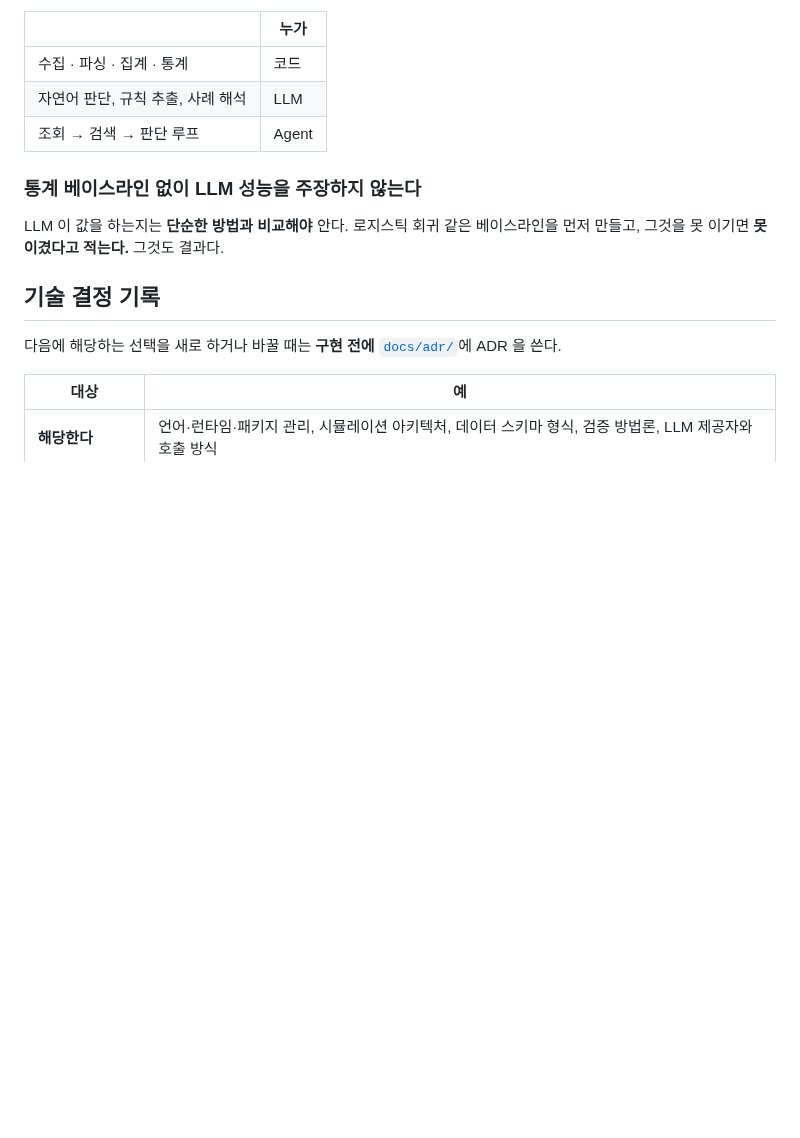
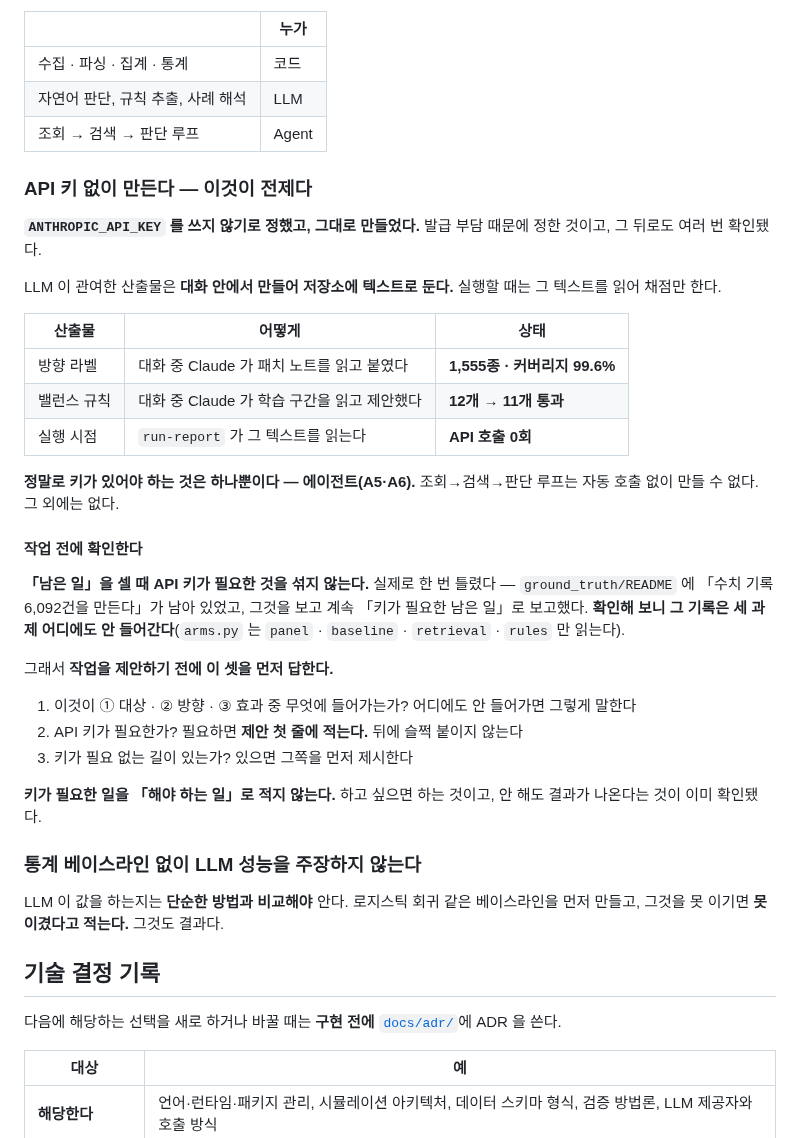
Before and after one commit to SangMyeong5426/LOL_BALANCE_PROJECT, a Markdown page: AGENTS.md, the part around the change. GitHub-like rendering; blank space fills up the shorter version.

```diff
--- a/AGENTS.md
+++ b/AGENTS.md
@@ -84,6 +84,40 @@ tests/                       그 처리가 맞는가
 | 자연어 판단, 규칙 추출, 사례 해석 | LLM |
 | 조회 → 검색 → 판단 루프 | Agent |
 
+### API 키 없이 만든다 — **이것이 전제다**
+
+**`ANTHROPIC_API_KEY` 를 쓰지 않기로 정했고, 그대로 만들었다.** 발급 부담 때문에
+정한 것이고, 그 뒤로도 여러 번 확인됐다.
+
+LLM 이 관여한 산출물은 **대화 안에서 만들어 저장소에 텍스트로 둔다.** 실행할
+때는 그 텍스트를 읽어 채점만 한다.
+
+| 산출물 | 어떻게 | 상태 |
+| --- | --- | --- |
+| 방향 라벨 | 대화 중 Claude 가 패치 노트를 읽고 붙였다 | **1,555종 · 커버리지 99.6%** |
+| 밸런스 규칙 | 대화 중 Claude 가 학습 구간을 읽고 제안했다 | **12개 → 11개 통과** |
+| 실행 시점 | `run-report` 가 그 텍스트를 읽는다 | **API 호출 0회** |
+
+**정말로 키가 있어야 하는 것은 하나뿐이다 — 에이전트(A5·A6).** 조회→검색→판단
+루프는 자동 호출 없이 만들 수 없다. 그 외에는 없다.
+
+#### 작업 전에 확인한다
+
+**「남은 일」을 셀 때 API 키가 필요한 것을 섞지 않는다.** 실제로 한 번 틀렸다 —
+`ground_truth/README` 에 「수치 기록 6,092건을 만든다」가 남아 있었고, 그것을
+보고 계속 「키가 필요한 남은 일」로 보고했다. **확인해 보니 그 기록은 세 과제
+어디에도 안 들어간다**(`arms.py` 는 `panel` · `baseline` · `retrieval` · `rules`
+만 읽는다).
+
+그래서 **작업을 제안하기 전에 이 셋을 먼저 답한다.**
+
+1. 이것이 ① 대상 · ② 방향 · ③ 효과 중 무엇에 들어가는가? 어디에도 안 들어가면 그렇게 말한다
+2. API 키가 필요한가? 필요하면 **제안 첫 줄에 적는다.** 뒤에 슬쩍 붙이지 않는다
+3. 키가 필요 없는 길이 있는가? 있으면 그쪽을 먼저 제시한다
+
+**키가 필요한 일을 「해야 하는 일」로 적지 않는다.** 하고 싶으면 하는 것이고,
+안 해도 결과가 나온다는 것이 이미 확인됐다.
+
 ### 통계 베이스라인 없이 LLM 성능을 주장하지 않는다
 
 LLM 이 값을 하는지는 **단순한 방법과 비교해야** 안다. 로지스틱 회귀 같은 베이스라인을 먼저 만들고, 그것을 못 이기면 **못 이겼다고 적는다.** 그것도 결과다.
```
Also changed, not shown: CLAUDE.md (+34 -0 lines).
